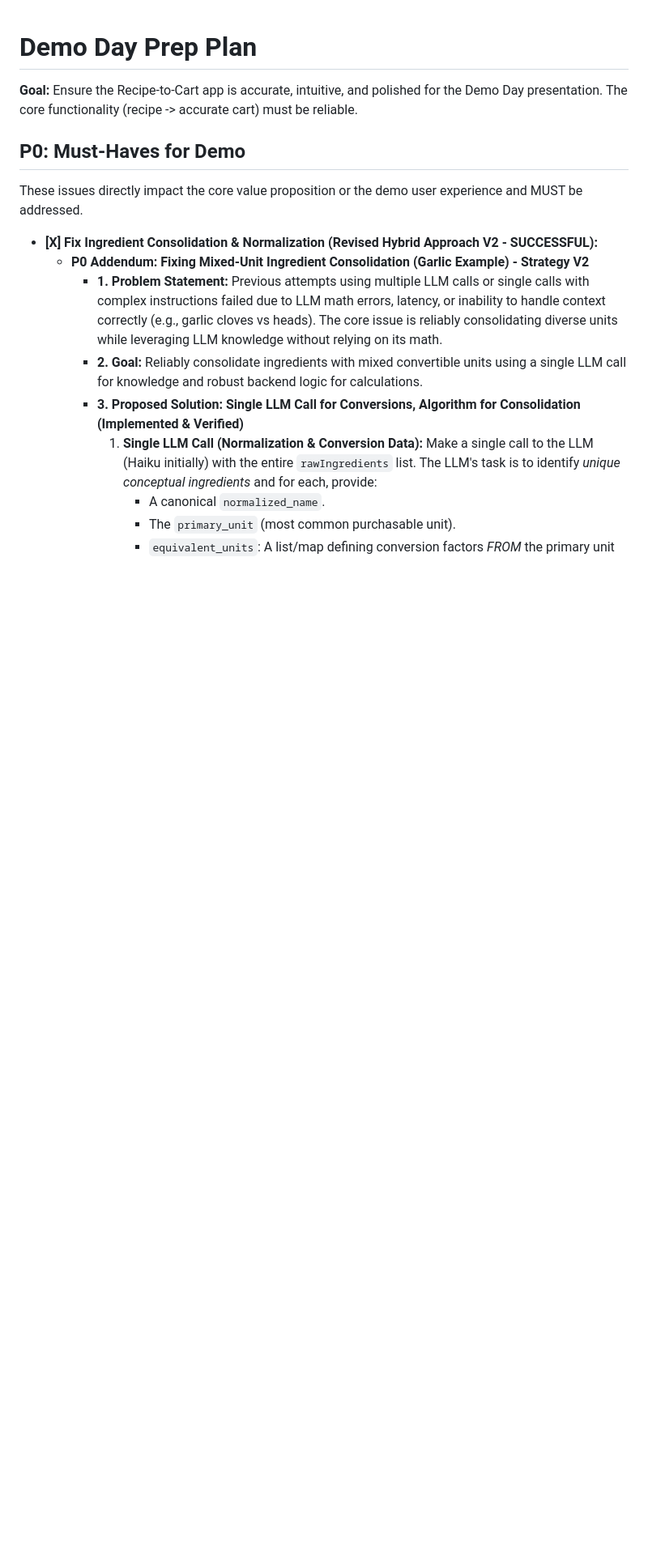
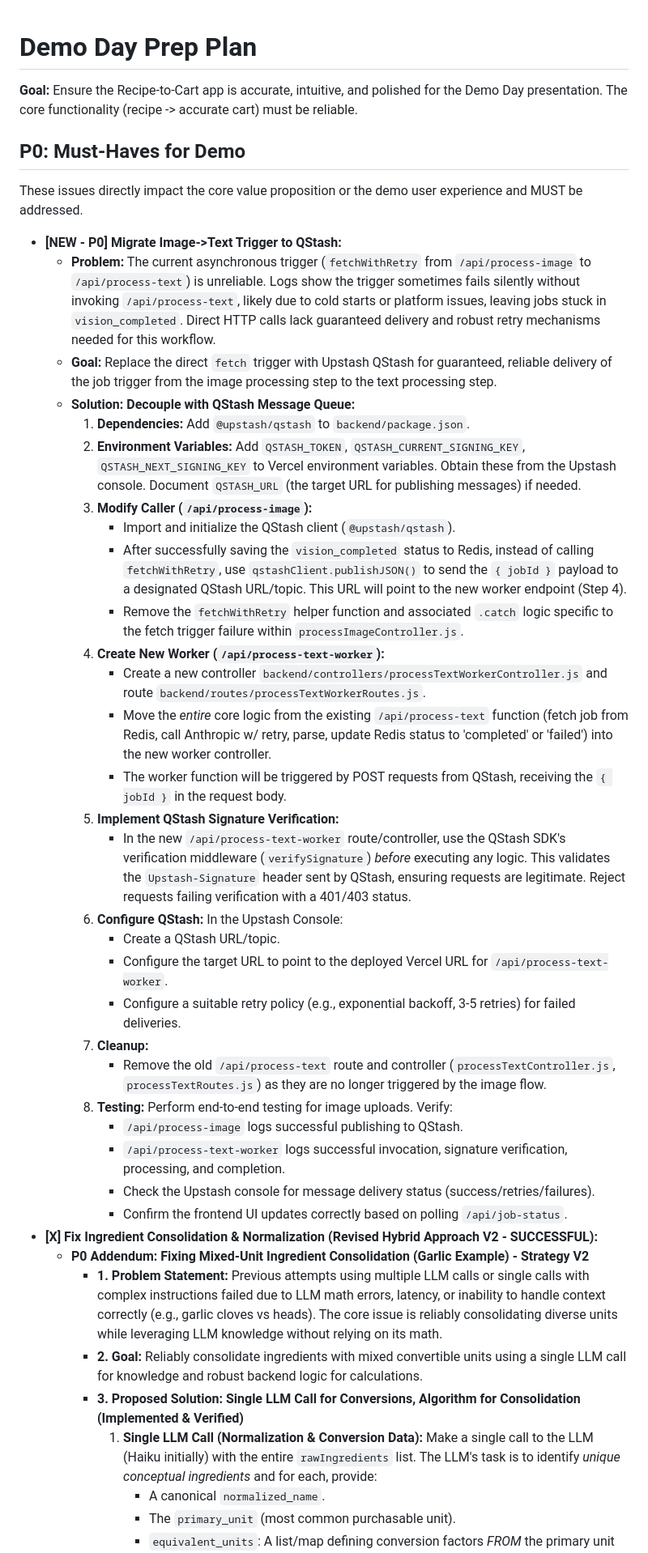
Before and after one commit to malexanderlim/recipe-to-cart, a Markdown page: plan.md, the part around one of its changes. Shown at 81% size. GitHub-like rendering; blank space fills up the shorter version.

```diff
--- a/plan.md
+++ b/plan.md
@@ -6,6 +6,33 @@
 
 These issues directly impact the core value proposition or the demo user experience and MUST be addressed.
 
+*   **[NEW - P0] Migrate Image->Text Trigger to QStash:**
+    *   **Problem:** The current asynchronous trigger (`fetchWithRetry` from `/api/process-image` to `/api/process-text`) is unreliable. Logs show the trigger sometimes fails silently without invoking `/api/process-text`, likely due to cold starts or platform issues, leaving jobs stuck in `vision_completed`. Direct HTTP calls lack guaranteed delivery and robust retry mechanisms needed for this workflow.
+    *   **Goal:** Replace the direct `fetch` trigger with Upstash QStash for guaranteed, reliable delivery of the job trigger from the image processing step to the text processing step.
+    *   **Solution: Decouple with QStash Message Queue:**
+        1.  **Dependencies:** Add `@upstash/qstash` to `backend/package.json`.
+        2.  **Environment Variables:** Add `QSTASH_TOKEN`, `QSTASH_CURRENT_SIGNING_KEY`, `QSTASH_NEXT_SIGNING_KEY` to Vercel environment variables. Obtain these from the Upstash console. Document `QSTASH_URL` (the target URL for publishing messages) if needed.
+        3.  **Modify Caller (`/api/process-image`):**
+            *   Import and initialize the QStash client (`@upstash/qstash`).
+            *   After successfully saving the `vision_completed` status to Redis, instead of calling `fetchWithRetry`, use `qstashClient.publishJSON()` to send the `{ jobId }` payload to a designated QStash URL/topic. This URL will point to the new worker endpoint (Step 4).
+            *   Remove the `fetchWithRetry` helper function and associated `.catch` logic specific to the fetch trigger failure within `processImageController.js`.
+        4.  **Create New Worker (`/api/process-text-worker`):**
+            *   Create a new controller `backend/controllers/processTextWorkerController.js` and route `backend/routes/processTextWorkerRoutes.js`.
+            *   Move the *entire* core logic from the existing `/api/process-text` function (fetch job from Redis, call Anthropic w/ retry, parse, update Redis status to 'completed' or 'failed') into the new worker controller.
+            *   The worker function will be triggered by POST requests from QStash, receiving the `{ jobId }` in the request body.
+        5.  **Implement QStash Signature Verification:**
+            *   In the new `/api/process-text-worker` route/controller, use the QStash SDK's verification middleware (`verifySignature`) *before* executing any logic. This validates the `Upstash-Signature` header sent by QStash, ensuring requests are legitimate. Reject requests failing verification with a 401/403 status.
+        6.  **Configure QStash:** In the Upstash Console:
+            *   Create a QStash URL/topic.
+            *   Configure the target URL to point to the deployed Vercel URL for `/api/process-text-worker`.
+            *   Configure a suitable retry policy (e.g., exponential backoff, 3-5 retries) for failed deliveries.
+        7.  **Cleanup:**
+            *   Remove the old `/api/process-text` route and controller (`processTextController.js`, `processTextRoutes.js`) as they are no longer triggered by the image flow.
+        8.  **Testing:** Perform end-to-end testing for image uploads. Verify:
+            *   `/api/process-image` logs successful publishing to QStash.
+            *   `/api/process-text-worker` logs successful invocation, signature verification, processing, and completion.
+            *   Check the Upstash console for message delivery status (success/retries/failures).
+            *   Confirm the frontend UI updates correctly based on polling `/api/job-status`.
 *   **[X] Fix Ingredient Consolidation & Normalization (Revised Hybrid Approach V2 - SUCCESSFUL):**
     *   **P0 Addendum: Fixing Mixed-Unit Ingredient Consolidation (Garlic Example) - Strategy V2**
         *   **1. Problem Statement:** Previous attempts using multiple LLM calls or single calls with complex instructions failed due to LLM math errors, latency, or inability to handle context correctly (e.g., garlic cloves vs heads). The core issue is reliably consolidating diverse units while leveraging LLM knowledge without relying on its math.
```
Also changed, not shown: other parts of plan.md (+28 -24 lines).
